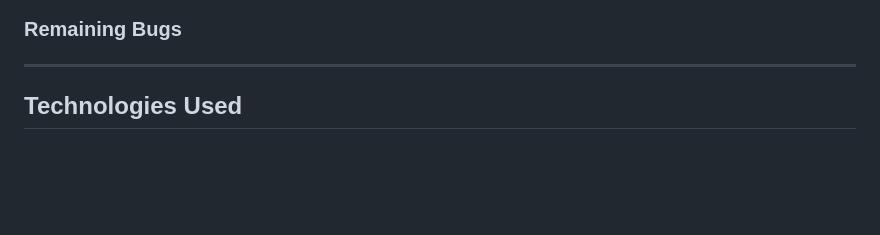
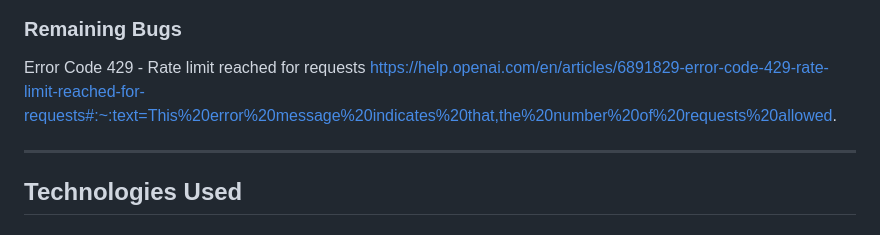
Before and after one commit to niclastanskanen/open-ai, a Markdown page: README.md, the part around the change. Rendered like a GitHub page; blank space fills up the shorter version.

Commit message:
add bug 429 in README

```diff
--- a/README.md
+++ b/README.md
@@ -53,7 +53,8 @@
 
 
 ### Remaining Bugs
-
+Error Code 429 - Rate limit reached for requests
+https://help.openai.com/en/articles/6891829-error-code-429-rate-limit-reached-for-requests#:~:text=This%20error%20message%20indicates%20that,the%20number%20of%20requests%20allowed.
 
 <hr>
 
```
